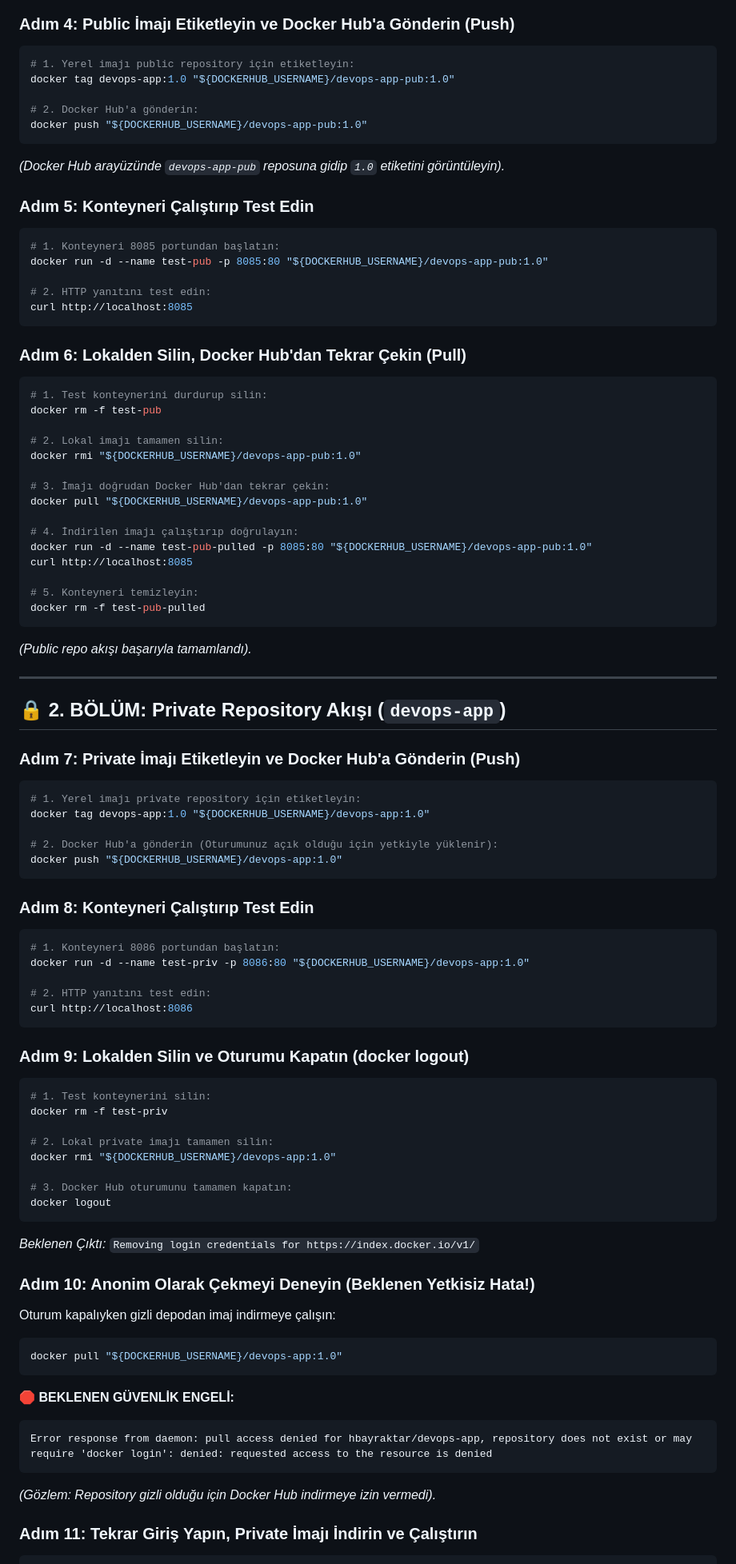
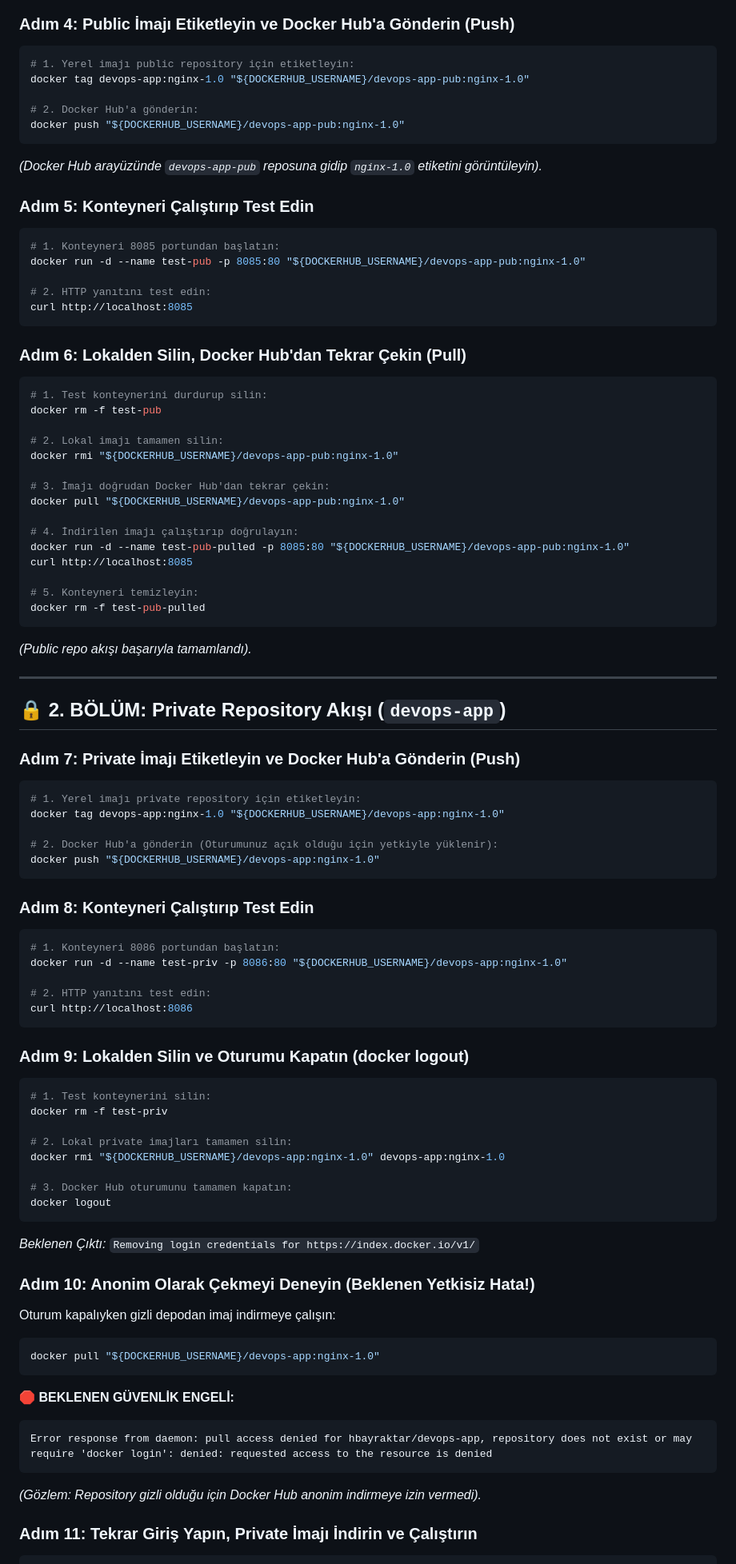
Before and after one commit to altinbogahavanur/devopslabs2, a Markdown page: lab-09-image-tagging-and-registry/README.md, the part around one of its changes. Shown at 80% size. Drawn GitHub-style.

Commit message:
docs(lab-09): use product tag nginx-1.0 across all steps, examples and diagrams

````diff
--- a/lab-09-image-tagging-and-registry/README.md
+++ b/lab-09-image-tagging-and-registry/README.md
@@ -97,17 +97,17 @@ docker login --username "${DOCKERHUB_USERNAME}"
 ### Adım 4: Public İmajı Etiketleyin ve Docker Hub'a Gönderin (Push)
 ```bash
 # 1. Yerel imajı public repository için etiketleyin:
-docker tag devops-app:1.0 "${DOCKERHUB_USERNAME}/devops-app-pub:1.0"
+docker tag devops-app:nginx-1.0 "${DOCKERHUB_USERNAME}/devops-app-pub:nginx-1.0"
 
 # 2. Docker Hub'a gönderin:
-docker push "${DOCKERHUB_USERNAME}/devops-app-pub:1.0"
+docker push "${DOCKERHUB_USERNAME}/devops-app-pub:nginx-1.0"
 ```
-*(Docker Hub arayüzünde `devops-app-pub` reposuna gidip `1.0` etiketini görüntüleyin).*
+*(Docker Hub arayüzünde `devops-app-pub` reposuna gidip `nginx-1.0` etiketini görüntüleyin).*
 
 ### Adım 5: Konteyneri Çalıştırıp Test Edin
 ```bash
 # 1. Konteyneri 8085 portundan başlatın:
-docker run -d --name test-pub -p 8085:80 "${DOCKERHUB_USERNAME}/devops-app-pub:1.0"
+docker run -d --name test-pub -p 8085:80 "${DOCKERHUB_USERNAME}/devops-app-pub:nginx-1.0"
 
 # 2. HTTP yanıtını test edin:
 curl http://localhost:8085
@@ -119,13 +119,13 @@ curl http://localhost:8085
 docker rm -f test-pub
 
 # 2. Lokal imajı tamamen silin:
-docker rmi "${DOCKERHUB_USERNAME}/devops-app-pub:1.0"
+docker rmi "${DOCKERHUB_USERNAME}/devops-app-pub:nginx-1.0"
 
 # 3. İmajı doğrudan Docker Hub'dan tekrar çekin:
-docker pull "${DOCKERHUB_USERNAME}/devops-app-pub:1.0"
+docker pull "${DOCKERHUB_USERNAME}/devops-app-pub:nginx-1.0"
 
 # 4. İndirilen imajı çalıştırıp doğrulayın:
-docker run -d --name test-pub-pulled -p 8085:80 "${DOCKERHUB_USERNAME}/devops-app-pub:1.0"
+docker run -d --name test-pub-pulled -p 8085:80 "${DOCKERHUB_USERNAME}/devops-app-pub:nginx-1.0"
 curl http://localhost:8085
 
 # 5. Konteyneri temizleyin:
@@ -140,16 +140,16 @@ docker rm -f test-pub-pulled
 ### Adım 7: Private İmajı Etiketleyin ve Docker Hub'a Gönderin (Push)
 ```bash
 # 1. Yerel imajı private repository için etiketleyin:
-docker tag devops-app:1.0 "${DOCKERHUB_USERNAME}/devops-app:1.0"
+docker tag devops-app:nginx-1.0 "${DOCKERHUB_USERNAME}/devops-app:nginx-1.0"
 
 # 2. Docker Hub'a gönderin (Oturumunuz açık olduğu için yetkiyle yüklenir):
-docker push "${DOCKERHUB_USERNAME}/devops-app:1.0"
+docker push "${DOCKERHUB_USERNAME}/devops-app:nginx-1.0"
 ```
 
 ### Adım 8: Konteyneri Çalıştırıp Test Edin
 ```bash
 # 1. Konteyneri 8086 portundan başlatın:
-docker run -d --name test-priv -p 8086:80 "${DOCKERHUB_USERNAME}/devops-app:1.0"
+docker run -d --name test-priv -p 8086:80 "${DOCKERHUB_USERNAME}/devops-app:nginx-1.0"
 
 # 2. HTTP yanıtını test edin:
 curl http://localhost:8086
@@ -160,8 +160,8 @@ curl http://localhost:8086
 # 1. Test konteynerini silin:
 docker rm -f test-priv
 
-# 2. Lokal private imajı tamamen silin:
-docker rmi "${DOCKERHUB_USERNAME}/devops-app:1.0"
+# 2. Lokal private imajları tamamen silin:
+docker rmi "${DOCKERHUB_USERNAME}/devops-app:nginx-1.0" devops-app:nginx-1.0
 
 # 3. Docker Hub oturumunu tamamen kapatın:
 docker logout
@@ -172,14 +172,14 @@ docker logout
 Oturum kapalıyken gizli depodan imaj indirmeye çalışın:
 
 ```bash
-docker pull "${DOCKERHUB_USERNAME}/devops-app:1.0"
+docker pull "${DOCKERHUB_USERNAME}/devops-app:nginx-1.0"
 ```
 
 🛑 **BEKLENEN GÜVENLİK ENGELİ:**
 ```text
 Error response from daemon: pull access denied for hbayraktar/devops-app, repository does not exist or may require 'docker login': denied: requested access to the resource is denied
 ```
-*(Gözlem: Repository gizli olduğu için Docker Hub indirmeye izin vermedi).*
+*(Gözlem: Repository gizli olduğu için Docker Hub anonim indirmeye izin vermedi).*
 
 ### Adım 11: Tekrar Giriş Yapın, Private İmajı İndirin ve Çalıştırın
 ```bash
````
Also changed, not shown: other parts of lab-09-image-tagging-and-registry/README.md (+11 -12 lines).
